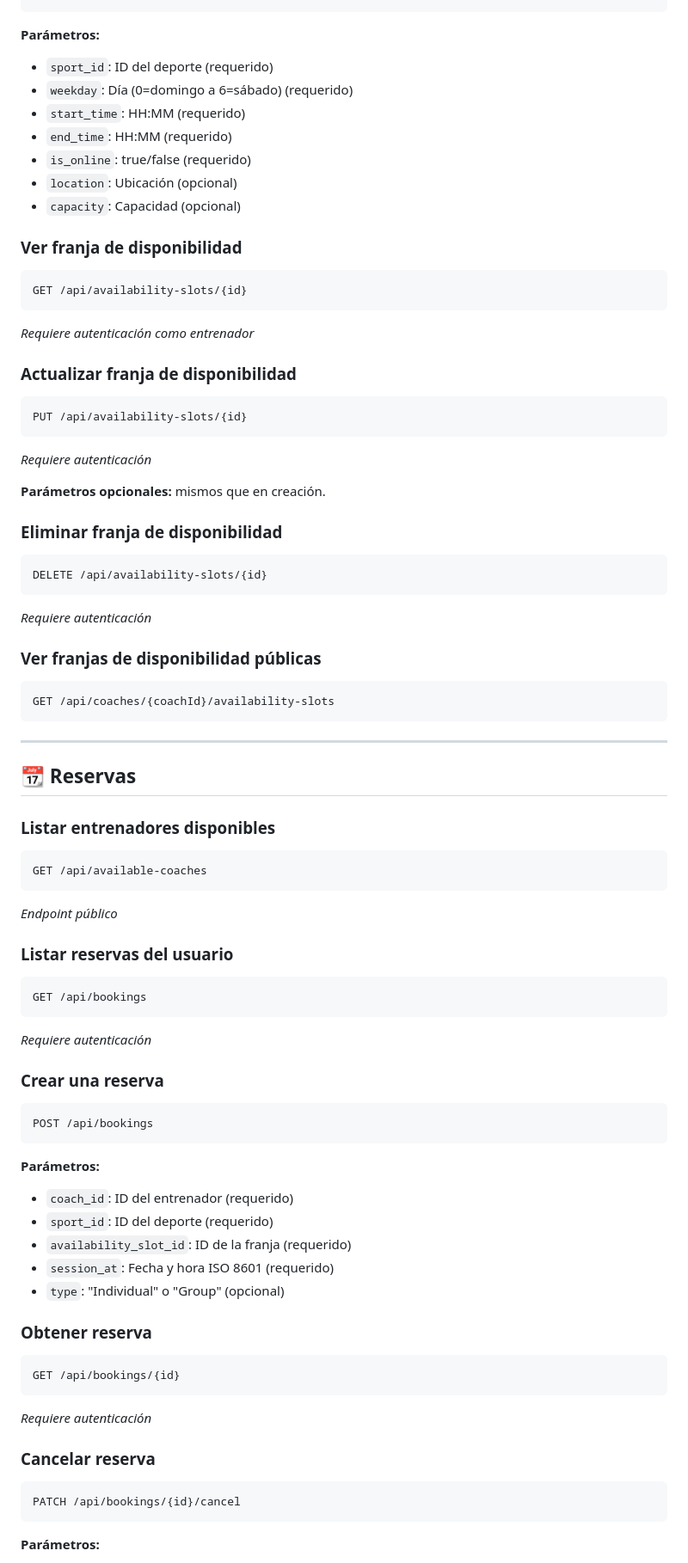
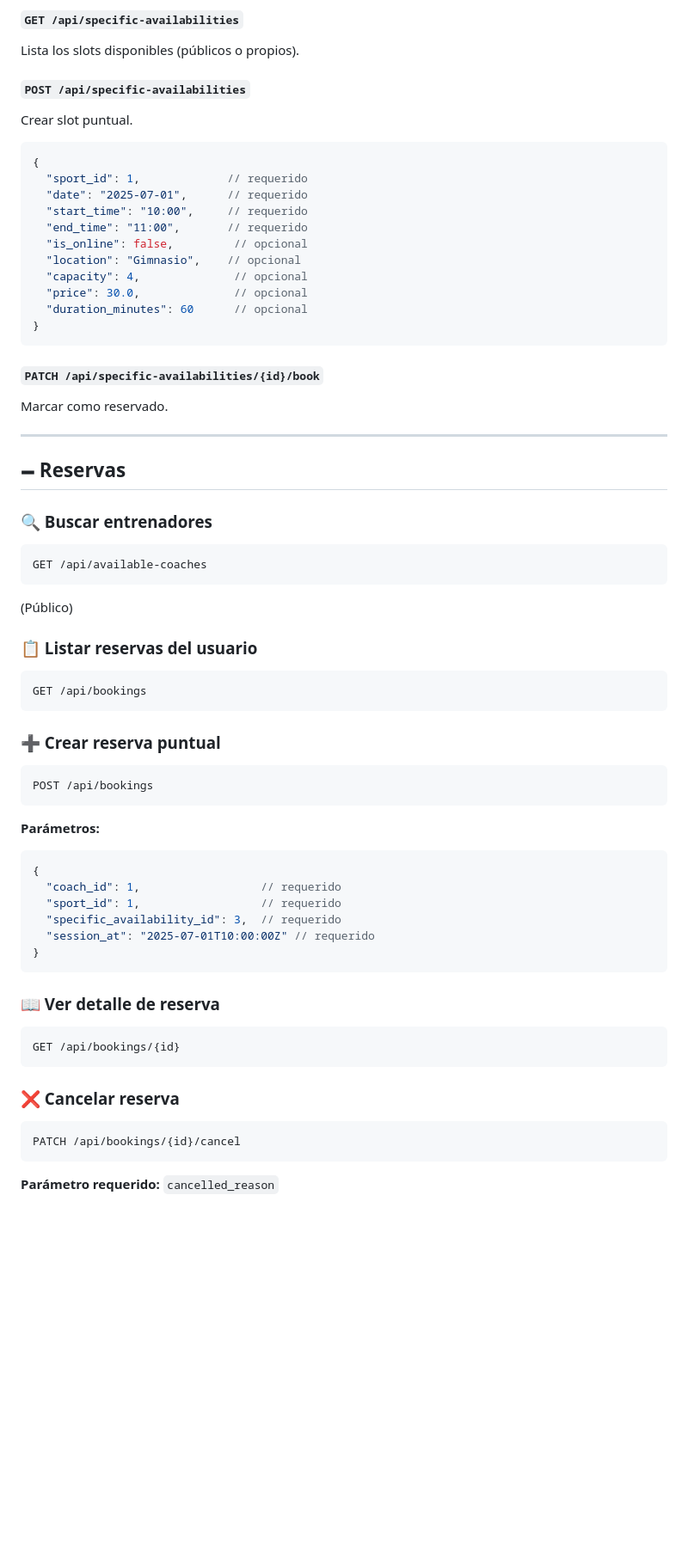
Before and after one commit to flpmarin/FitCalendar_BackEnd_Laravel, a Markdown page: API.md, the part around one of its changes. Shown at 86% size. Drawn GitHub-style; blank space fills up the shorter version.

Commit message:
Refactor API documentation: streamline parameter descriptions and enhance clarity for user and coach profiles

````diff
--- a/API.md
+++ b/API.md
@@ -145,68 +163,48 @@ POST /api/availability-slots
+#### `GET /api/specific-availabilities`
+
+Lista los slots disponibles (públicos o propios).
+
+#### `POST /api/specific-availabilities`
+
+Crear slot puntual.
+
+```json
+{
+  "sport_id": 1,             // requerido
+  "date": "2025-07-01",      // requerido
+  "start_time": "10:00",     // requerido
+  "end_time": "11:00",       // requerido
+  "is_online": false,         // opcional
+  "location": "Gimnasio",    // opcional
+  "capacity": 4,              // opcional
+  "price": 30.0,              // opcional
+  "duration_minutes": 60      // opcional
+}
 ```
 
-**Parámetros:**
+#### `PATCH /api/specific-availabilities/{id}/book`
 
-* `sport_id`: ID del deporte (requerido)
-* `weekday`: Día (0=domingo a 6=sábado) (requerido)
-* `start_time`: HH\:MM (requerido)
-* `end_time`: HH\:MM (requerido)
-* `is_online`: true/false (requerido)
-* `location`: Ubicación (opcional)
-* `capacity`: Capacidad (opcional)
-
-### Ver franja de disponibilidad
-
-```
-GET /api/availability-slots/{id}
-```
-
-*Requiere autenticación como entrenador*
-
-### Actualizar franja de disponibilidad
-
-```
-PUT /api/availability-slots/{id}
-```
-
-*Requiere autenticación*
-
-**Parámetros opcionales:** mismos que en creación.
-
-### Eliminar franja de disponibilidad
-
-```
-DELETE /api/availability-slots/{id}
-```
-
-*Requiere autenticación*
-
-### Ver franjas de disponibilidad públicas
-
-```
-GET /api/coaches/{coachId}/availability-slots
-```
+Marcar como reservado.
 
 ---
 
-## 📆 Reservas
+## 🗕 Reservas
 
-### Listar entrenadores disponibles
+### 🔍 Buscar entrenadores
 
 ```
 GET /api/available-coaches
 ```
 
-*Endpoint público*
+(Público)
 
-### Listar reservas del usuario
+### 📋 Listar reservas del usuario
 
 ```
 GET /api/bookings
 ```
 
-*Requiere autenticación*
-
-### Crear una reserva
+### ➕ Crear reserva puntual
 
 ```
 POST /api/bookings
@@ -214,25 +212,26 @@ POST /api/bookings
 
 **Parámetros:**
 
-* `coach_id`: ID del entrenador (requerido)
-* `sport_id`: ID del deporte (requerido)
-* `availability_slot_id`: ID de la franja (requerido)
-* `session_at`: Fecha y hora ISO 8601 (requerido)
-* `type`: "Individual" o "Group" (opcional)
+```json
+{
+  "coach_id": 1,                  // requerido
+  "sport_id": 1,                  // requerido
+  "specific_availability_id": 3,  // requerido
+  "session_at": "2025-07-01T10:00:00Z" // requerido
+}
+```
 
-### Obtener reserva
+### 📖 Ver detalle de reserva
 
 ```
 GET /api/bookings/{id}
 ```
 
-*Requiere autenticación*
-
-### Cancelar reserva
+### ❌ Cancelar reserva
 
 ```
 PATCH /api/bookings/{id}/cancel
 ```
 
-**Parámetros:**
+**Parámetro requerido:** `cancelled_reason`
 
````
Also changed, not shown: other parts of API.md (+119 -91 lines).
